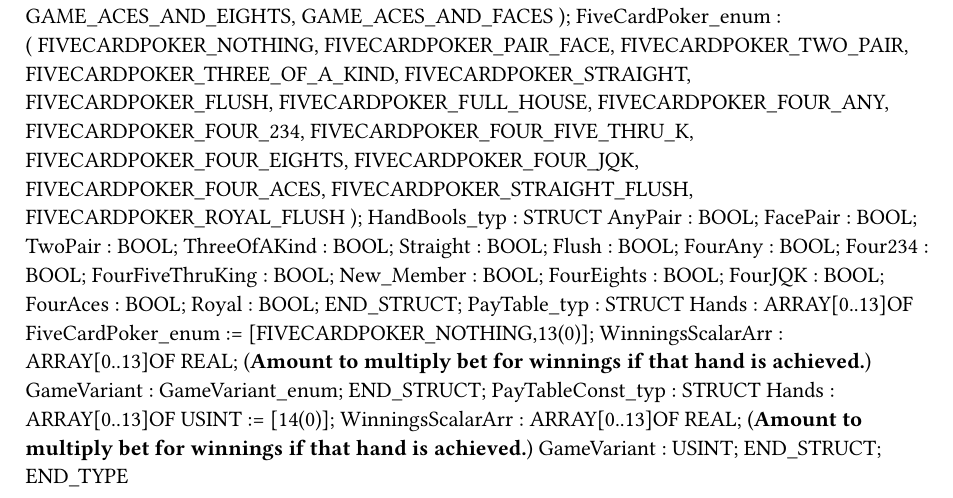
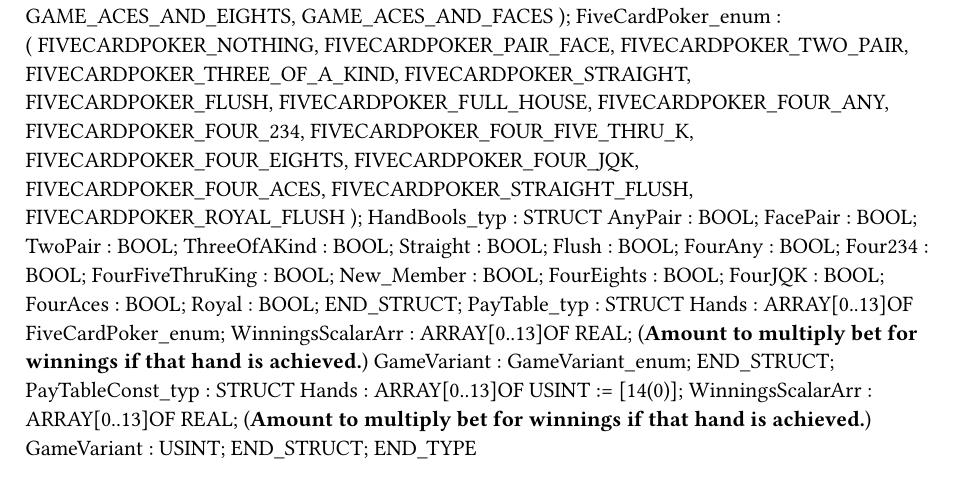
Before and after one commit to ChrisHairstonBnR/BnR-Video-Poker, a Typst document (BrVideoPoker/Logical/Libraries/PokerHands/Types.typ): part of the page, cut so that both start at the same text. Compiled offline with Typst 0.15.

```diff
--- a/BrVideoPoker/Logical/Libraries/PokerHands/Types.typ
+++ b/BrVideoPoker/Logical/Libraries/PokerHands/Types.typ
@@ -47,7 +47,7 @@
 		Royal : BOOL;
 	END_STRUCT;
 	PayTable_typ : 	STRUCT
-		Hands : ARRAY[0..13]OF FiveCardPoker_enum := [FIVECARDPOKER_NOTHING,13(0)];
+		Hands : ARRAY[0..13]OF FiveCardPoker_enum;
 		WinningsScalarArr : ARRAY[0..13]OF REAL; (*Amount to multiply bet for winnings if that hand is achieved.*)
 		GameVariant : GameVariant_enum;
 	END_STRUCT;
```
Also changed, not shown: BrVideoPoker/Logical/mappView/Resources/Media/Casino_Chip.svg (added), 9 other files.
